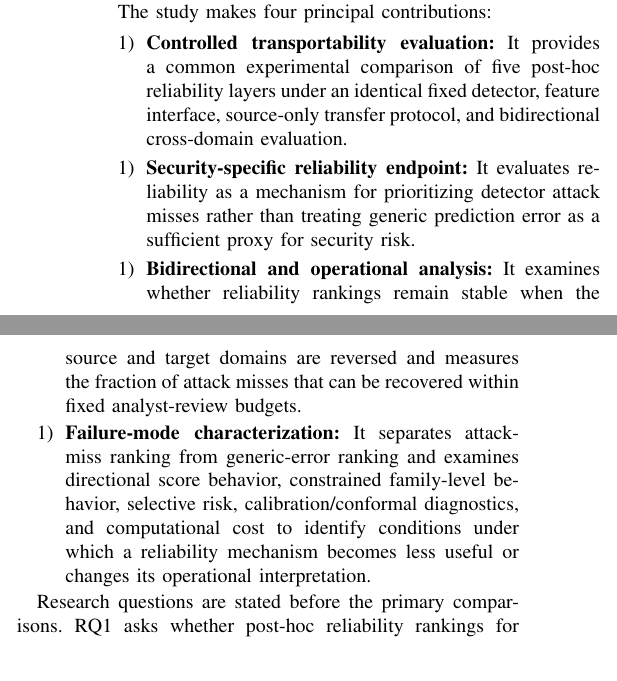
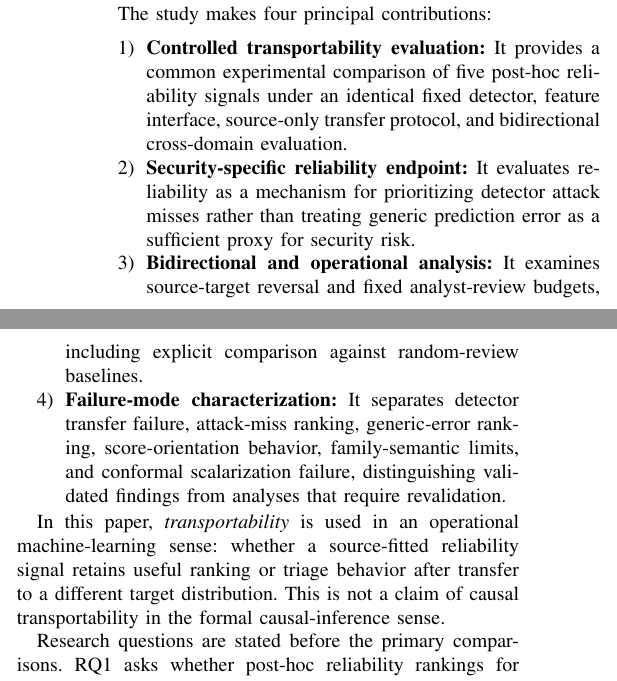
Before and after one commit to ShreyasGautam01/IntrusionDetection, a LaTeX paper (paper/IEEE_PAPER_DRAFT.tex): two parts of the columns of page 2 of 16, joined at a grey line, cut so that both start at the same text. Compiled offline with pdfLaTeX.

Commit message:
Clarify transportability definition and contribution scope

```diff
--- a/paper/IEEE_PAPER_DRAFT.tex
+++ b/paper/IEEE_PAPER_DRAFT.tex
@@ -85,20 +85,13 @@ This study evaluates that question using a fixed Random Forest detector and five
 The study makes four principal contributions:
 
 \begin{enumerate}
-\item \textbf{Controlled transportability evaluation:} It provides a common experimental comparison of five post-hoc reliability layers under an identical fixed detector, feature interface, source-only transfer protocol, and bidirectional cross-domain evaluation.
+\item \textbf{Controlled transportability evaluation:} It provides a common experimental comparison of five post-hoc reliability signals under an identical fixed detector, feature interface, source-only transfer protocol, and bidirectional cross-domain evaluation.
+\item \textbf{Security-specific reliability endpoint:} It evaluates reliability as a mechanism for prioritizing detector attack misses rather than treating generic prediction error as a sufficient proxy for security risk.
+\item \textbf{Bidirectional and operational analysis:} It examines source-target reversal and fixed analyst-review budgets, including explicit comparison against random-review baselines.
+\item \textbf{Failure-mode characterization:} It separates detector transfer failure, attack-miss ranking, generic-error ranking, score-orientation behavior, family-semantic limits, and conformal scalarization failure, distinguishing validated findings from analyses that require revalidation.
 \end{enumerate}
 
-\begin{enumerate}
-\item \textbf{Security-specific reliability endpoint:} It evaluates reliability as a mechanism for prioritizing detector attack misses rather than treating generic prediction error as a sufficient proxy for security risk.
-\end{enumerate}
-
-\begin{enumerate}
-\item \textbf{Bidirectional and operational analysis:} It examines whether reliability rankings remain stable when the source and target domains are reversed and measures the fraction of attack misses that can be recovered within fixed analyst-review budgets.
-\end{enumerate}
-
-\begin{enumerate}
-\item \textbf{Failure-mode characterization:} It separates attack-miss ranking from generic-error ranking and examines directional score behavior, constrained family-level behavior, selective risk, calibration/conformal diagnostics, and computational cost to identify conditions under which a reliability mechanism becomes less useful or changes its operational interpretation.
-\end{enumerate}
+In this paper, \emph{transportability} is used in an operational machine-learning sense: whether a source-fitted reliability signal retains useful ranking or triage behavior after transfer to a different target distribution. This is not a claim of causal transportability in the formal causal-inference sense.
 
 Research questions are stated before the primary comparisons. RQ1 asks whether post-hoc reliability rankings for detector attack misses remain stable when the source and target domains are reversed. RQ2 asks whether threshold-free ranking agrees with utility under fixed analyst-review budgets. RQ3 asks whether generic prediction-error ranking is a valid proxy for the security-critical attack-miss population. RQ4 asks whether score orientation and scalarization remain interpretable after transfer.
 
```
Also changed, not shown: paper/IEEE_PAPER_DRAFT.tex (4 more changed lines).
